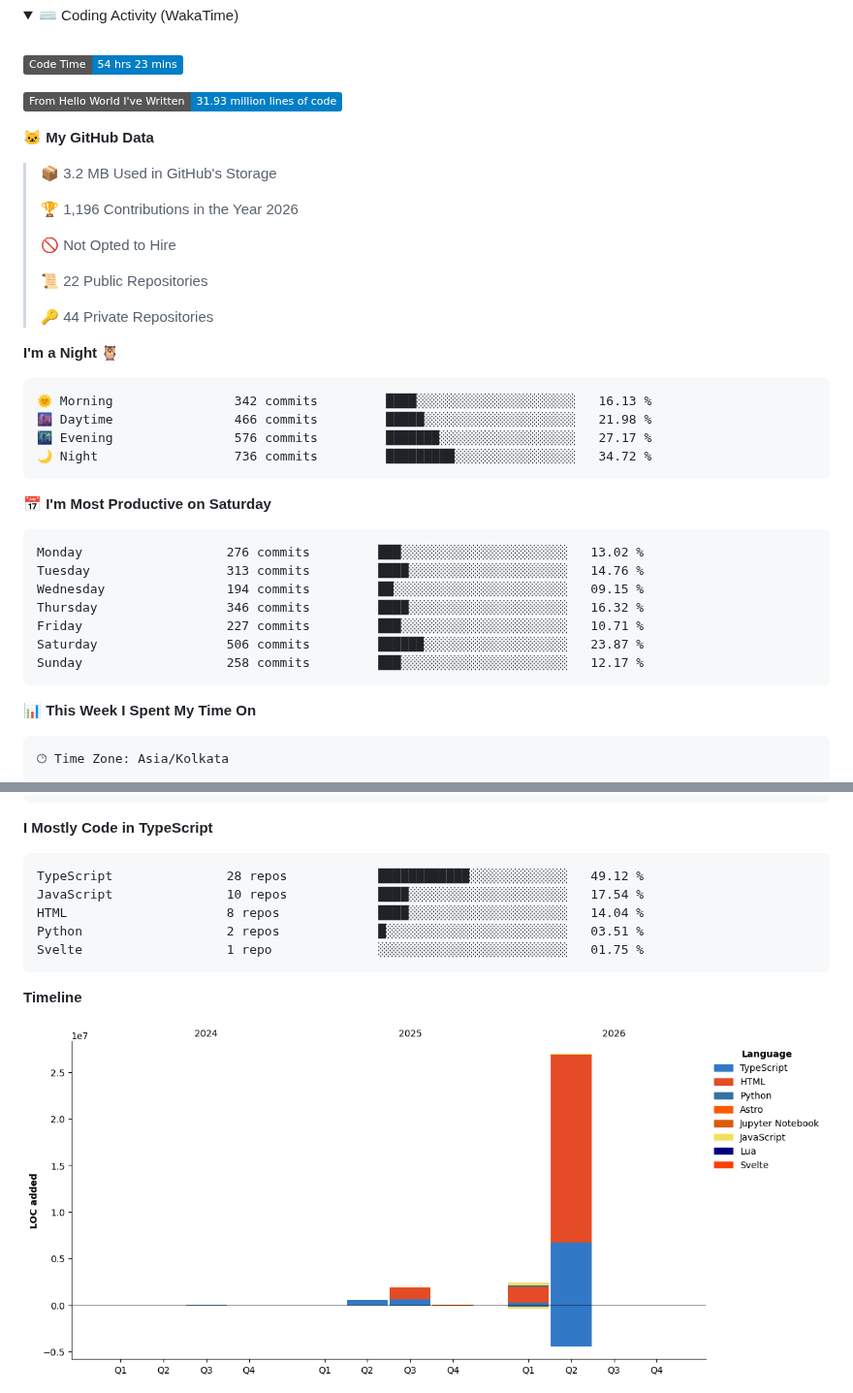
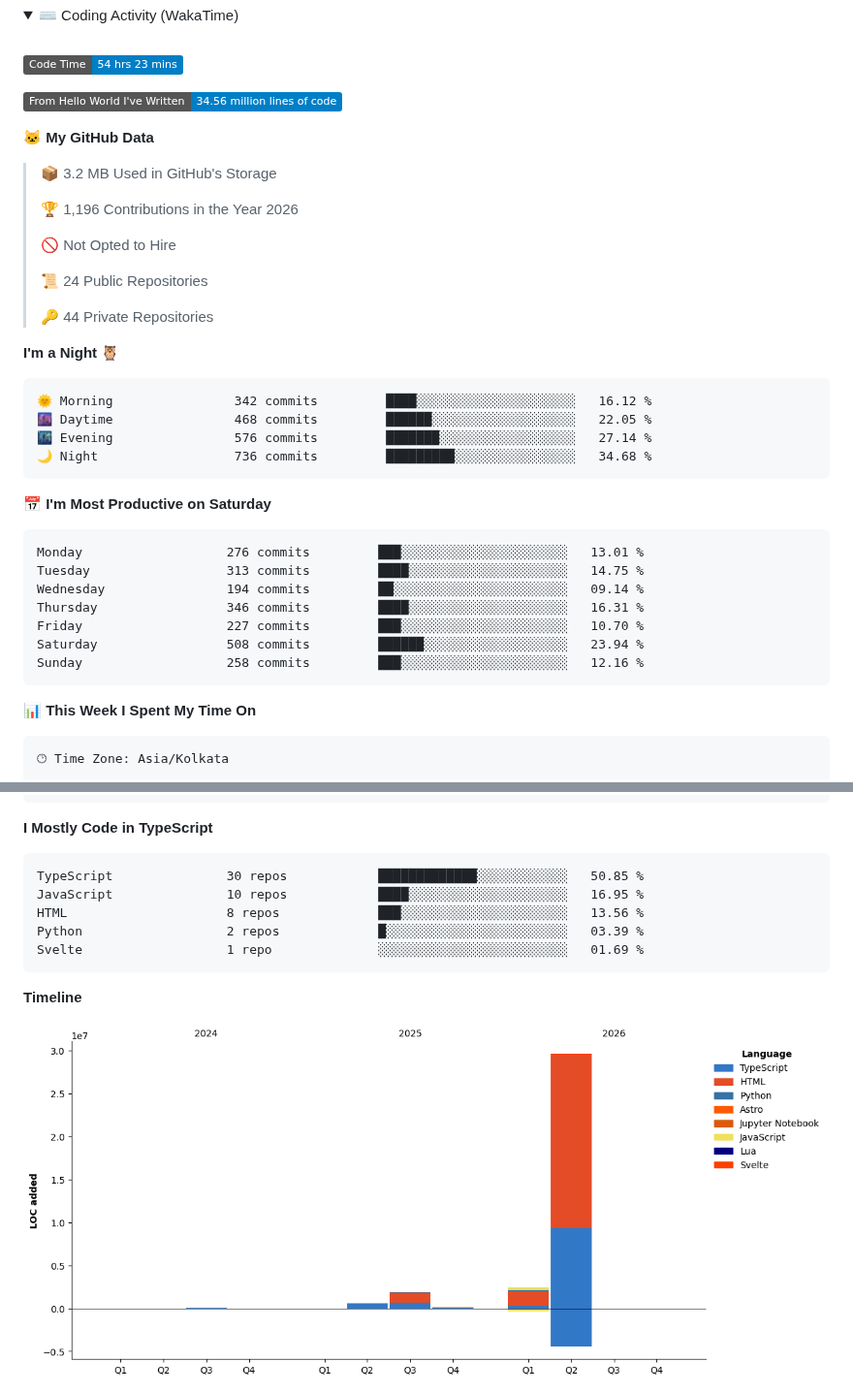
Before and after one commit to Paranjayy/paranjayy, a Markdown page: README.md, 2 parts joined by grey strips. Shown at 97% size. Drawn GitHub-style; pictures changed too: assets/bar_graph.png; folded sections open; badges without logos.

Commit message:
Updated with Dev Metrics

````diff
--- a/README.md
+++ b/README.md
@@ -72,7 +72,7 @@
 <!--START_SECTION:waka-->
 ![Code Time](http://img.shields.io/badge/Code%20Time-54%20hrs%2023%20mins-blue?style=flat)
 
-![Lines of code](https://img.shields.io/badge/From%20Hello%20World%20I%27ve%20Written-31.93%20million%20lines%20of%20code-blue?style=flat)
+![Lines of code](https://img.shields.io/badge/From%20Hello%20World%20I%27ve%20Written-34.56%20million%20lines%20of%20code-blue?style=flat)
 
 **🐱 My GitHub Data**
 
@@ -82,28 +82,28 @@
  >
 > 🚫 Not Opted to Hire
  >
-> 📜 22 Public Repositories
+> 📜 24 Public Repositories
  >
 > 🔑 44 Private Repositories
  >
 **I'm a Night 🦉**
 
 ```text
-🌞 Morning                342 commits         ████░░░░░░░░░░░░░░░░░░░░░   16.13 %
-🌆 Daytime                466 commits         █████░░░░░░░░░░░░░░░░░░░░   21.98 %
-🌃 Evening                576 commits         ███████░░░░░░░░░░░░░░░░░░   27.17 %
-🌙 Night                  736 commits         █████████░░░░░░░░░░░░░░░░   34.72 %
+🌞 Morning                342 commits         ████░░░░░░░░░░░░░░░░░░░░░   16.12 %
+🌆 Daytime                468 commits         ██████░░░░░░░░░░░░░░░░░░░   22.05 %
+🌃 Evening                576 commits         ███████░░░░░░░░░░░░░░░░░░   27.14 %
+🌙 Night                  736 commits         █████████░░░░░░░░░░░░░░░░   34.68 %
 ```
 📅 **I'm Most Productive on Saturday**
 
 ```text
-Monday                   276 commits         ███░░░░░░░░░░░░░░░░░░░░░░   13.02 %
-Tuesday                  313 commits         ████░░░░░░░░░░░░░░░░░░░░░   14.76 %
-Wednesday                194 commits         ██░░░░░░░░░░░░░░░░░░░░░░░   09.15 %
-Thursday                 346 commits         ████░░░░░░░░░░░░░░░░░░░░░   16.32 %
-Friday                   227 commits         ███░░░░░░░░░░░░░░░░░░░░░░   10.71 %
-Saturday                 506 commits         ██████░░░░░░░░░░░░░░░░░░░   23.87 %
-Sunday                   258 commits         ███░░░░░░░░░░░░░░░░░░░░░░   12.17 %
+Monday                   276 commits         ███░░░░░░░░░░░░░░░░░░░░░░   13.01 %
+Tuesday                  313 commits         ████░░░░░░░░░░░░░░░░░░░░░   14.75 %
+Wednesday                194 commits         ██░░░░░░░░░░░░░░░░░░░░░░░   09.14 %
+Thursday                 346 commits         ████░░░░░░░░░░░░░░░░░░░░░   16.31 %
+Friday                   227 commits         ███░░░░░░░░░░░░░░░░░░░░░░   10.70 %
+Saturday                 508 commits         ██████░░░░░░░░░░░░░░░░░░░   23.94 %
+Sunday                   258 commits         ███░░░░░░░░░░░░░░░░░░░░░░   12.16 %
 ```
 
 
@@ -137,11 +137,11 @@ Mac                      14 hrs 26 mins      ███████████
 **I Mostly Code in TypeScript**
 
 ```text
-TypeScript               28 repos            ████████████░░░░░░░░░░░░░   49.12 %
-JavaScript               10 repos            ████░░░░░░░░░░░░░░░░░░░░░   17.54 %
-HTML                     8 repos             ████░░░░░░░░░░░░░░░░░░░░░   14.04 %
-Python                   2 repos             █░░░░░░░░░░░░░░░░░░░░░░░░   03.51 %
-Svelte                   1 repo              ░░░░░░░░░░░░░░░░░░░░░░░░░   01.75 %
+TypeScript               30 repos            █████████████░░░░░░░░░░░░   50.85 %
+JavaScript               10 repos            ████░░░░░░░░░░░░░░░░░░░░░   16.95 %
+HTML                     8 repos             ███░░░░░░░░░░░░░░░░░░░░░░   13.56 %
+Python                   2 repos             █░░░░░░░░░░░░░░░░░░░░░░░░   03.39 %
+Svelte                   1 repo              ░░░░░░░░░░░░░░░░░░░░░░░░░   01.69 %
 ```
 
 
````
Also changed, not shown: other parts of README.md (+1 -1 lines).
